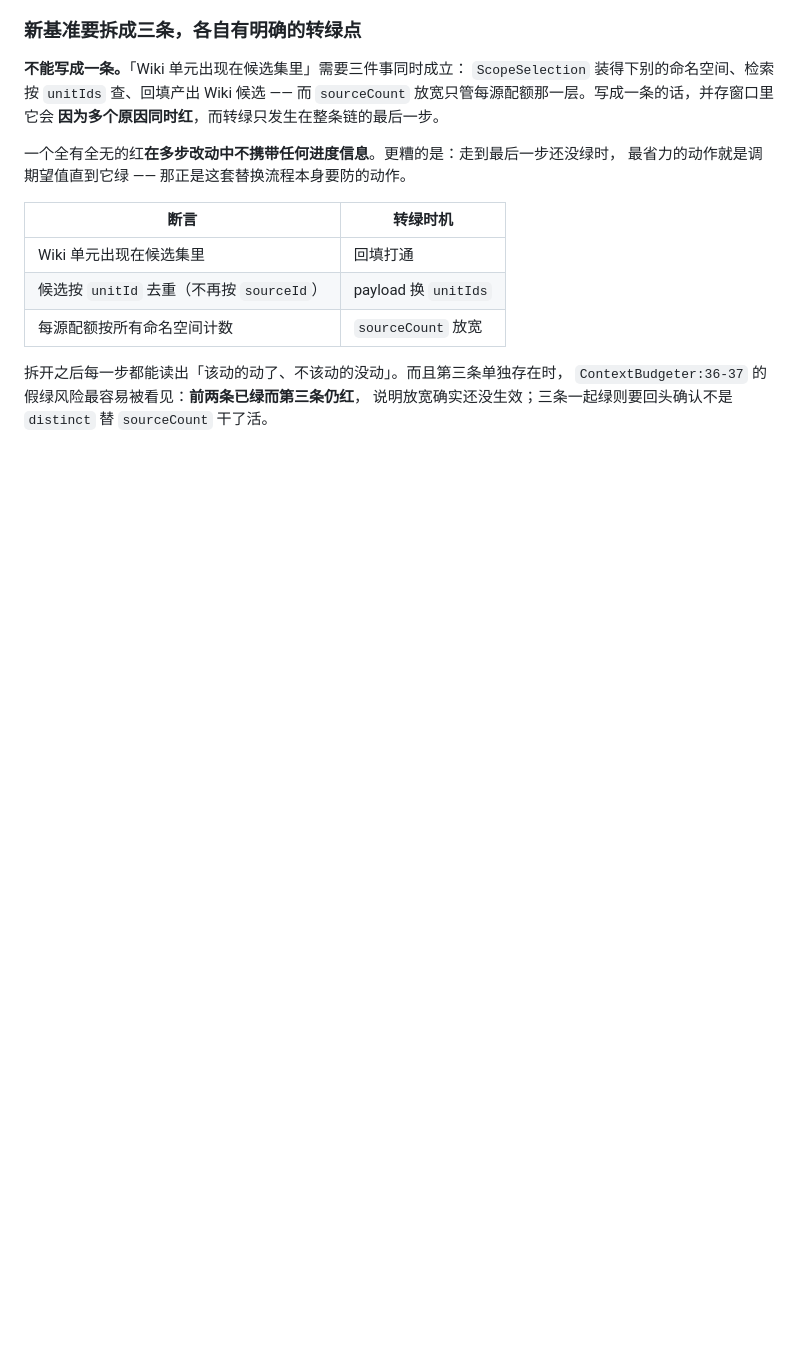
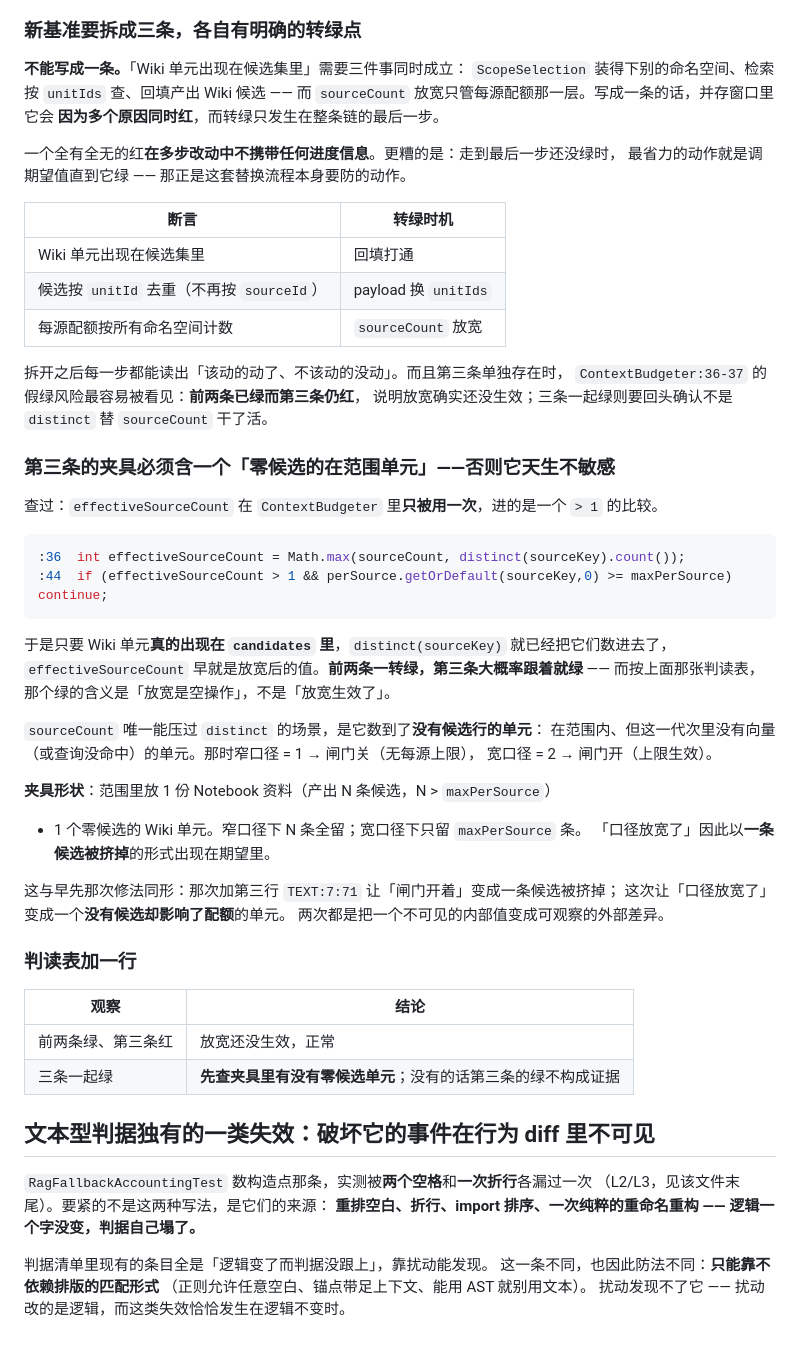
Before and after one commit to 3435986347-spec/zhiqu-StudySystem, a Markdown page: docs/rag-1b2-stage-e-handoff.md, the part around the change. Rendered like a GitHub page; blank space fills up the shorter version.

Commit message:
定死第三条断言的夹具形状 + 记一类文本判据独有的失效
## 第三条断言需要「零候选的在范围单元」，否则天生不敏感

查过 ContextBudgeter：effectiveSourceCount 只被用一次，进的是 :44 的 > 1 比较。
于是只要 Wiki 单元真的出现在 candidates 里，distinct(sourceKey) 就已经把它们数进去了——
前两条断言一转绿，第三条大概率跟着就绿，而那个绿的含义按判读表是
「放宽是空操作」，不是「放宽生效了」。

sourceCount 唯一能压过 distinct 的场景，是它数到了没有候选行的单元。
所以夹具必须是：1 份产出 N > maxPerSource 条候选的资料 + 1 个零候选的在范围单元。
窄口径 = 1 闸门关、N 条全留；宽口径 = 2 闸门开、只留 maxPerSource 条。
「口径放宽了」因此以一条候选被挤掉的形式出现在期望里。

与早先加第三行 TEXT:7:71 那次同形：把一个不可见的内部值变成可观察的外部差异。
判读表加一行：三条一起绿 → 先查夹具里有没有零候选单元，没有的话不构成证据。

## 文本型判据独有的失效：破坏它的事件在行为 diff 里不可见

数构造点那条实测被两个空格和一次折行各漏过一次（L2/L3）。要紧的不是这两种写法，
是它们的来源：重排空白、折行、import 排序、一次纯粹的重命名重构——
**逻辑一个字没变，判据自己塌了**。

判据清单里现有条目全是「逻辑变了而判据没跟上」，靠扰动能发现。这一条防法不同：
只能靠不依赖排版的匹配形式（正则允许任意空白、锚点带足上下文、能用 AST 就别用文本）。
扰动发现不了它——扰动改的是逻辑，而这类失效恰恰发生在逻辑不变时。

Co-Authored-By: Claude Opus 5 <noreply@anthropic.com>

````diff
--- a/docs/rag-1b2-stage-e-handoff.md
+++ b/docs/rag-1b2-stage-e-handoff.md
@@ -412,3 +412,46 @@ int effectiveSourceCount = Math.max(sourceCount,
 拆开之后每一步都能读出「该动的动了、不该动的没动」。而且第三条单独存在时，
 `ContextBudgeter:36-37` 的假绿风险最容易被看见：**前两条已绿而第三条仍红**，
 说明放宽确实还没生效；三条一起绿则要回头确认不是 `distinct` 替 `sourceCount` 干了活。
+
+### 第三条的夹具必须含一个「零候选的在范围单元」——否则它天生不敏感
+
+查过：`effectiveSourceCount` 在 `ContextBudgeter` 里<b>只被用一次</b>，进的是一个 `> 1` 的比较。
+
+```java
+:36  int effectiveSourceCount = Math.max(sourceCount, distinct(sourceKey).count());
+:44  if (effectiveSourceCount > 1 && perSource.getOrDefault(sourceKey,0) >= maxPerSource) continue;
+```
+
+于是只要 Wiki 单元<b>真的出现在 `candidates` 里</b>，`distinct(sourceKey)` 就已经把它们数进去了，
+`effectiveSourceCount` 早就是放宽后的值。**前两条一转绿，第三条大概率跟着就绿** ——
+而按上面那张判读表，那个绿的含义是「放宽是空操作」，不是「放宽生效了」。
+
+`sourceCount` 唯一能压过 `distinct` 的场景，是它数到了<b>没有候选行的单元</b>：
+在范围内、但这一代次里没有向量（或查询没命中）的单元。那时窄口径 = 1 → 闸门关（无每源上限），
+宽口径 = 2 → 闸门开（上限生效）。
+
+**夹具形状**：范围里放 1 份 Notebook 资料（产出 N 条候选，N > `maxPerSource`）
++ 1 个零候选的 Wiki 单元。窄口径下 N 条全留；宽口径下只留 `maxPerSource` 条。
+「口径放宽了」因此以<b>一条候选被挤掉</b>的形式出现在期望里。
+
+这与早先那次修法同形：那次加第三行 `TEXT:7:71` 让「闸门开着」变成一条候选被挤掉；
+这次让「口径放宽了」变成一个<b>没有候选却影响了配额</b>的单元。
+两次都是把一个不可见的内部值变成可观察的外部差异。
+
+### 判读表加一行
+
+| 观察 | 结论 |
+|---|---|
+| 前两条绿、第三条红 | 放宽还没生效，正常 |
+| 三条一起绿 | **先查夹具里有没有零候选单元**；没有的话第三条的绿不构成证据 |
+
+## 文本型判据独有的一类失效：破坏它的事件在行为 diff 里不可见
+
+`RagFallbackAccountingTest` 数构造点那条，实测被<b>两个空格</b>和<b>一次折行</b>各漏过一次
+（L2/L3，见该文件末尾）。要紧的不是这两种写法，是它们的来源：
+**重排空白、折行、import 排序、一次纯粹的重命名重构 —— 逻辑一个字没变，判据自己塌了。**
+
+判据清单里现有的条目全是「逻辑变了而判据没跟上」，靠扰动能发现。
+这一条不同，也因此防法不同：**只能靠不依赖排版的匹配形式**
+（正则允许任意空白、锚点带足上下文、能用 AST 就别用文本）。
+扰动发现不了它 —— 扰动改的是逻辑，而这类失效恰恰发生在逻辑不变时。
````
